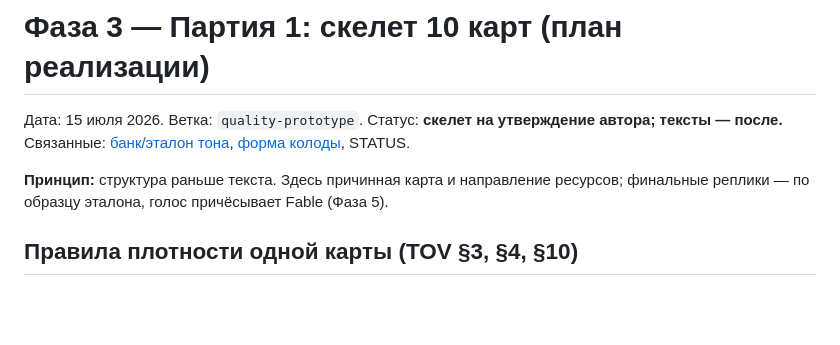
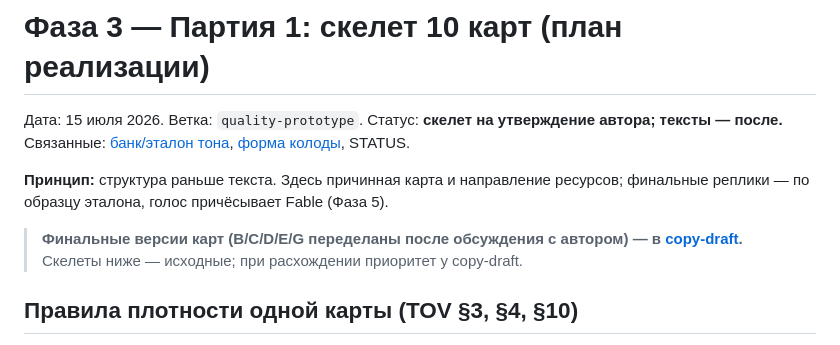
Before and after one commit to newsch8l/mistakery, a Markdown page: docs/plans/2026-07-15-phase3-batch1-plan.md, the part around the change. Rendered like a GitHub page; blank space fills up the shorter version.

```diff
--- a/docs/plans/2026-07-15-phase3-batch1-plan.md
+++ b/docs/plans/2026-07-15-phase3-batch1-plan.md
@@ -4,6 +4,8 @@
 Связанные: [банк/эталон тона](2026-07-15-phase3-situation-bank.md), [форма колоды](2026-07-15-phase3-deck-shape-design.md), STATUS.
 
 **Принцип:** структура раньше текста. Здесь причинная карта и направление ресурсов; финальные реплики — по образцу эталона, голос причёсывает Fable (Фаза 5).
+
+> **Финальные версии карт (B/C/D/E/G переделаны после обсуждения с автором) — в [copy-draft](2026-07-15-phase3-batch1-copy-draft.md).** Скелеты ниже — исходные; при расхождении приоритет у copy-draft.
 
 ## Правила плотности одной карты (TOV §3, §4, §10)
 
```
Also changed, not shown: docs/plans/2026-07-15-phase3-batch1-copy-draft.md (added, +153 -0 lines), docs/plans/2026-07-15-phase3-situation-bank.md (+1 -0 lines).
